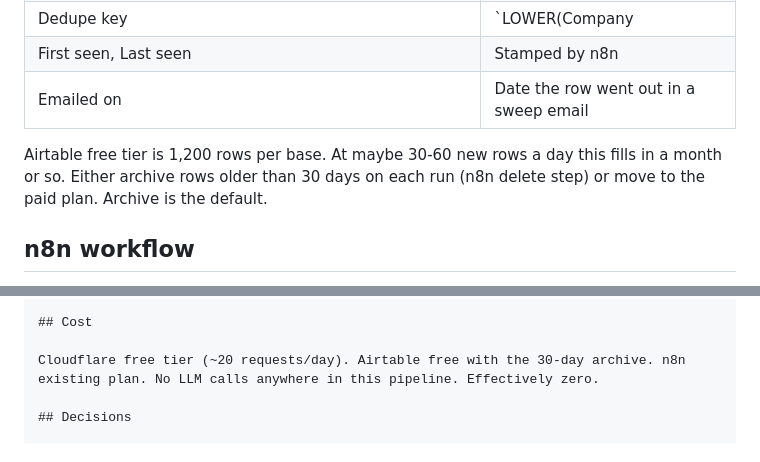
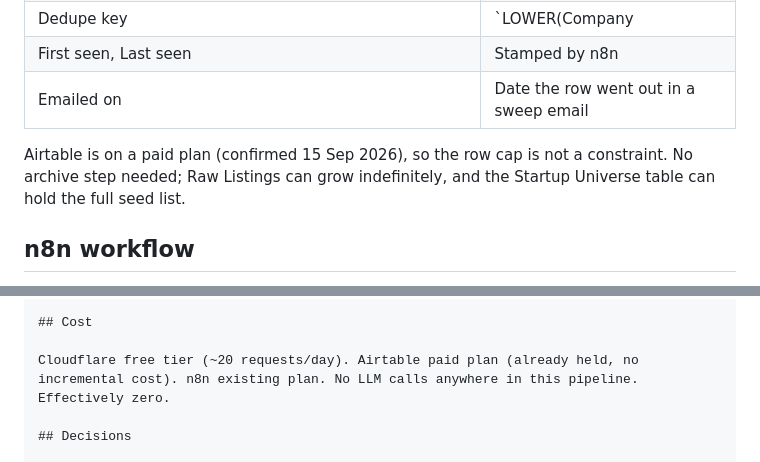
Before and after one commit to tfparsons/vc-job-scrapers, a Markdown page: docs/PLAN.md, 2 parts joined by grey strips. Drawn GitHub-style.

Commit message:
docs: PLAN - Airtable is on a paid plan, drop the row-cap archive assumption
Co-Authored-By: Claude Fable 5.1 <noreply@anthropic.com>
Claude-Session: https://claude.ai/code/session_016NFHY12kq8RhDCpCq2Bo6v

```diff
--- a/docs/PLAN.md
+++ b/docs/PLAN.md
@@ -164,7 +164,7 @@ All done 2 Sep 2026:
 | First seen, Last seen | Stamped by n8n |
 | Emailed on | Date the row went out in a sweep email |
 
-Airtable free tier is 1,200 rows per base. At maybe 30-60 new rows a day this fills in a month or so. Either archive rows older than 30 days on each run (n8n delete step) or move to the paid plan. Archive is the default.
+Airtable is on a paid plan (confirmed 15 Sep 2026), so the row cap is not a constraint. No archive step needed; Raw Listings can grow indefinitely, and the Startup Universe table can hold the full seed list.
 
 ## n8n workflow
 
@@ -251,7 +251,7 @@ Sender identity (resolved 2 Sep, job-sweep v19): the email is self-sent from tfp
 
 ## Cost
 
-Cloudflare free tier (~20 requests/day). Airtable free with the 30-day archive. n8n existing plan. No LLM calls anywhere in this pipeline. Effectively zero.
+Cloudflare free tier (~20 requests/day). Airtable paid plan (already held, no incremental cost). n8n existing plan. No LLM calls anywhere in this pipeline. Effectively zero.
 
 ## Decisions
 
```
